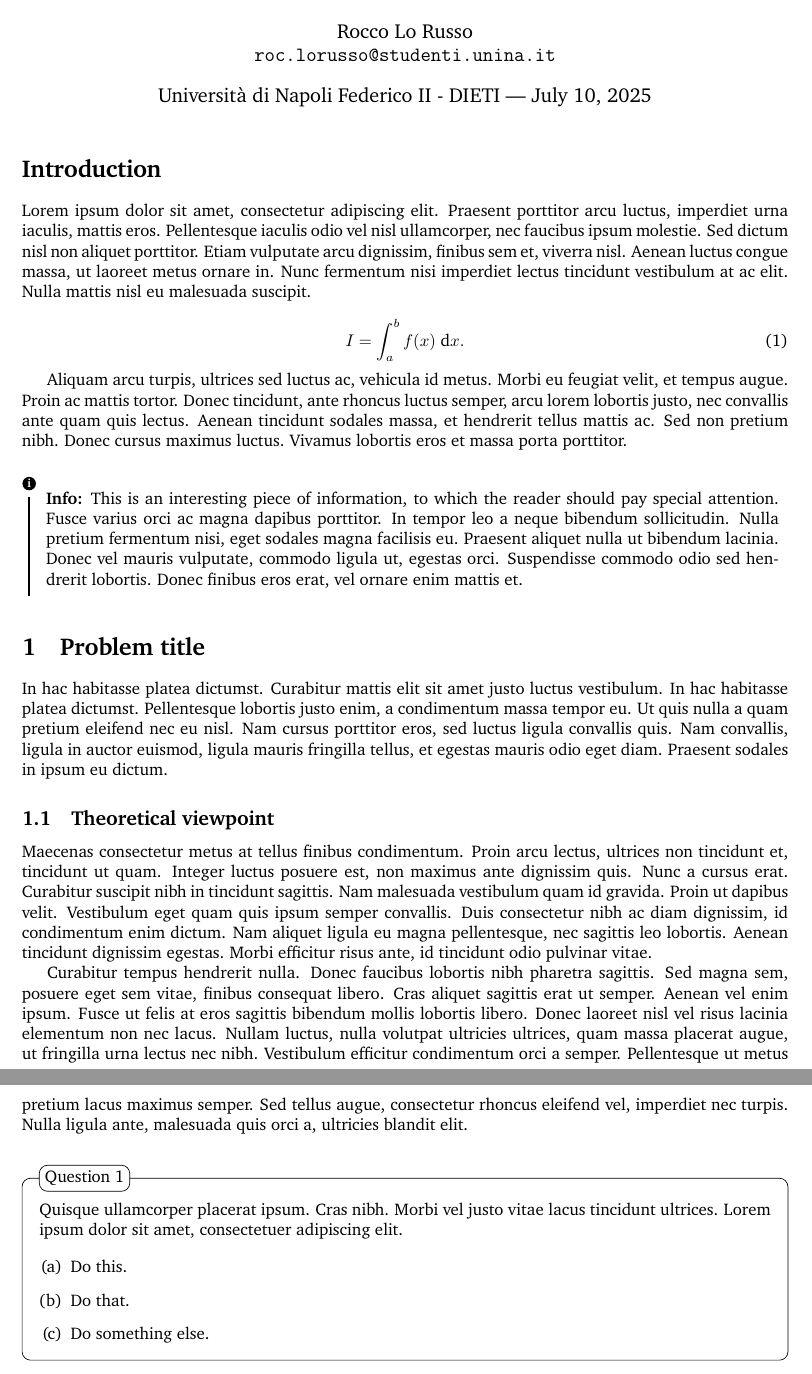
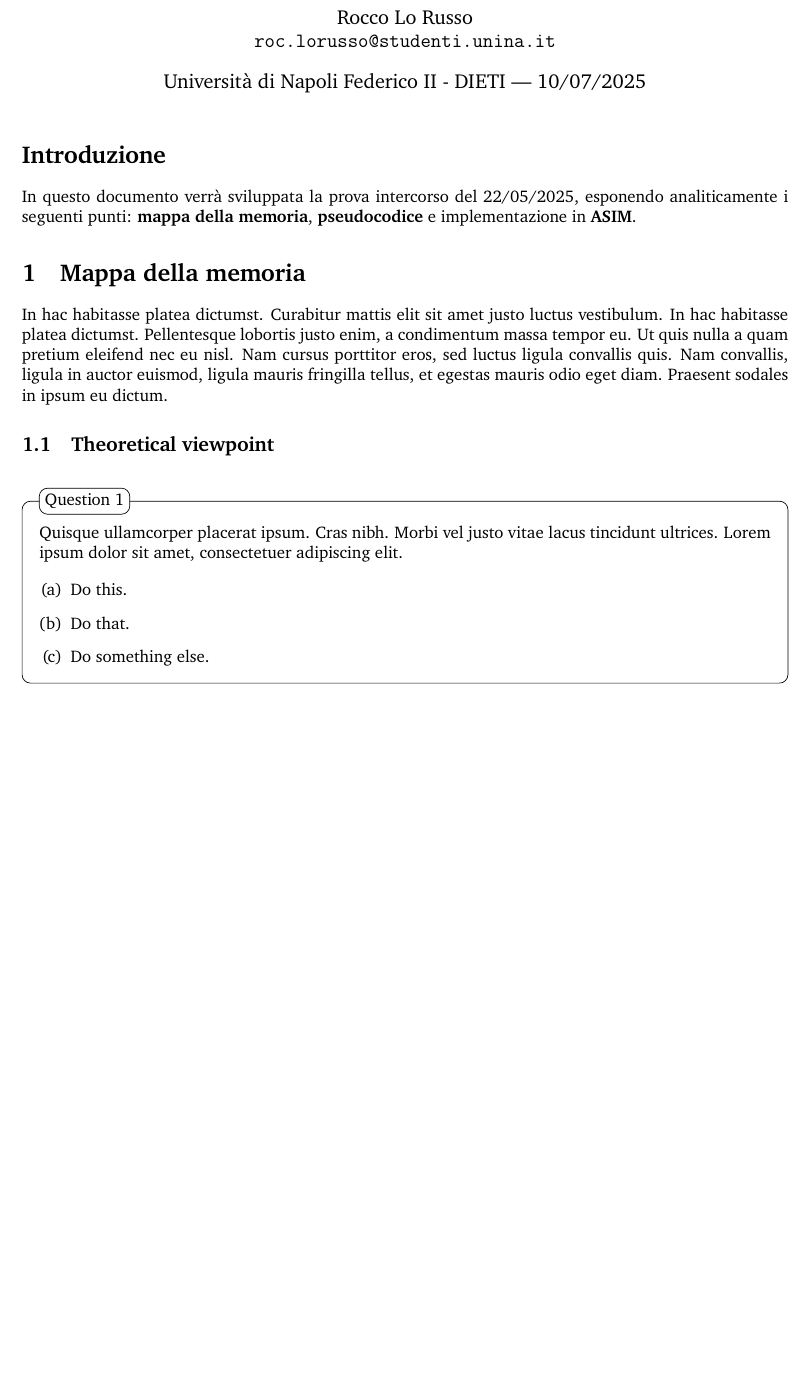
Before and after one commit to roccolr/tesina_APC, a LaTeX document (main.tex, which reads structure.tex): two parts of pages 1 and 2 of 4 before the commit and part of page 1 of 3 after it, the two joined at a grey line, cut so that both start at the same text, the shorter picture padded with empty space. Compiled offline with pdfLaTeX.

Commit message:
second commit

```diff
--- a/main.tex
+++ b/main.tex
@@ -43,26 +43,25 @@
 %	INTRODUCTION
 %----------------------------------------------------------------------------------------
 
-\section*{Introduction} % Unnumbered section
-
-Lorem ipsum dolor sit amet, consectetur adipiscing elit. Praesent porttitor arcu luctus, imperdiet urna iaculis, mattis eros. Pellentesque iaculis odio vel nisl ullamcorper, nec faucibus ipsum molestie. Sed dictum nisl non aliquet porttitor. Etiam vulputate arcu dignissim, finibus sem et, viverra nisl. Aenean luctus congue massa, ut laoreet metus ornare in. Nunc fermentum nisi imperdiet lectus tincidunt vestibulum at ac elit. Nulla mattis nisl eu malesuada suscipit.
+\section*{Introduzione} % Unnumbered section
+In questo documento verrà sviluppata la prova intercorso del 22/05/2025, esponendo analiticamente i seguenti punti: \textbf{mappa della memoria}, \textbf{pseudocodice} e implementazione in \textbf{ASIM}.
 
 % Math equation/formula
-\begin{equation}
-	I = \int_{a}^{b} f(x) \; \text{d}x.
-\end{equation}
+% \begin{equation}
+% 	I = \int_{a}^{b} f(x) \; \text{d}x.
+% \end{equation}
 
-Aliquam arcu turpis, ultrices sed luctus ac, vehicula id metus. Morbi eu feugiat velit, et tempus augue. Proin ac mattis tortor. Donec tincidunt, ante rhoncus luctus semper, arcu lorem lobortis justo, nec convallis ante quam quis lectus. Aenean tincidunt sodales massa, et hendrerit tellus mattis ac. Sed non pretium nibh. Donec cursus maximus luctus. Vivamus lobortis eros et massa porta porttitor.
+% Aliquam arcu turpis, ultrices sed luctus ac, vehicula id metus. Morbi eu feugiat velit, et tempus augue. Proin ac mattis tortor. Donec tincidunt, ante rhoncus luctus semper, arcu lorem lobortis justo, nec convallis ante quam quis lectus. Aenean tincidunt sodales massa, et hendrerit tellus mattis ac. Sed non pretium nibh. Donec cursus maximus luctus. Vivamus lobortis eros et massa porta porttitor.
 
-\begin{info} % Information block
-	This is an interesting piece of information, to which the reader should pay special attention. Fusce varius orci ac magna dapibus porttitor. In tempor leo a neque bibendum sollicitudin. Nulla pretium fermentum nisi, eget sodales magna facilisis eu. Praesent aliquet nulla ut bibendum lacinia. Donec vel mauris vulputate, commodo ligula ut, egestas orci. Suspendisse commodo odio sed hendrerit lobortis. Donec finibus eros erat, vel ornare enim mattis et.
-\end{info}
+% \begin{info} % Information block
+% 	This is an interesting piece of information, to which the reader should pay special attention. Fusce varius orci ac magna dapibus porttitor. In tempor leo a neque bibendum sollicitudin. Nulla pretium fermentum nisi, eget sodales magna facilisis eu. Praesent aliquet nulla ut bibendum lacinia. Donec vel mauris vulputate, commodo ligula ut, egestas orci. Suspendisse commodo odio sed hendrerit lobortis. Donec finibus eros erat, vel ornare enim mattis et.
+% \end{info}
 
 %----------------------------------------------------------------------------------------
 %	PROBLEM 1
 %----------------------------------------------------------------------------------------
 
-\section{Problem title} % Numbered section
+\section{Mappa della memoria} % Numbered section
 
 In hac habitasse platea dictumst. Curabitur mattis elit sit amet justo luctus vestibulum. In hac habitasse platea dictumst. Pellentesque lobortis justo enim, a condimentum massa tempor eu. Ut quis nulla a quam pretium eleifend nec eu nisl. Nam cursus porttitor eros, sed luctus ligula convallis quis. Nam convallis, ligula in auctor euismod, ligula mauris fringilla tellus, et egestas mauris odio eget diam. Praesent sodales in ipsum eu dictum.
 
@@ -70,9 +69,6 @@ In hac habitasse platea dictumst. Curabitur mattis elit sit amet justo luctus ve
 
 \subsection{Theoretical viewpoint}
 
-Maecenas consectetur metus at tellus finibus condimentum. Proin arcu lectus, ultrices non tincidunt et, tincidunt ut quam. Integer luctus posuere est, non maximus ante dignissim quis. Nunc a cursus erat. Curabitur suscipit nibh in tincidunt sagittis. Nam malesuada vestibulum quam id gravida. Proin ut dapibus velit. Vestibulum eget quam quis ipsum semper convallis. Duis consectetur nibh ac diam dignissim, id condimentum enim dictum. Nam aliquet ligula eu magna pellentesque, nec sagittis leo lobortis. Aenean tincidunt dignissim egestas. Morbi efficitur risus ante, id tincidunt odio pulvinar vitae.
-
-Curabitur tempus hendrerit nulla. Donec faucibus lobortis nibh pharetra sagittis. Sed magna sem, posuere eget sem vitae, finibus consequat libero. Cras aliquet sagittis erat ut semper. Aenean vel enim ipsum. Fusce ut felis at eros sagittis bibendum mollis lobortis libero. Donec laoreet nisl vel risus lacinia elementum non nec lacus. Nullam luctus, nulla volutpat ultricies ultrices, quam massa placerat augue, ut fringilla urna lectus nec nibh. Vestibulum efficitur condimentum orci a semper. Pellentesque ut metus pretium lacus maximus semper. Sed tellus augue, consectetur rhoncus eleifend vel, imperdiet nec turpis. Nulla ligula ante, malesuada quis orci a, ultricies blandit elit.
 
 % Numbered question, with subquestions in an enumerate environment
 \begin{question}
--- a/structure.tex
+++ b/structure.tex
@@ -21,6 +21,7 @@
 
 \usepackage{amsmath,amsfonts,stmaryrd,amssymb} % Math packages
 
+\usepackage[ddmmyyyy]{datetime}
 \usepackage{enumerate} % Custom item numbers for enumerations
 
 \usepackage[ruled]{algorithm2e} % Algorithms
```
Also changed, not shown: bozza_pseudocodice.txt (added), out/main.pdf, 5 other files.
